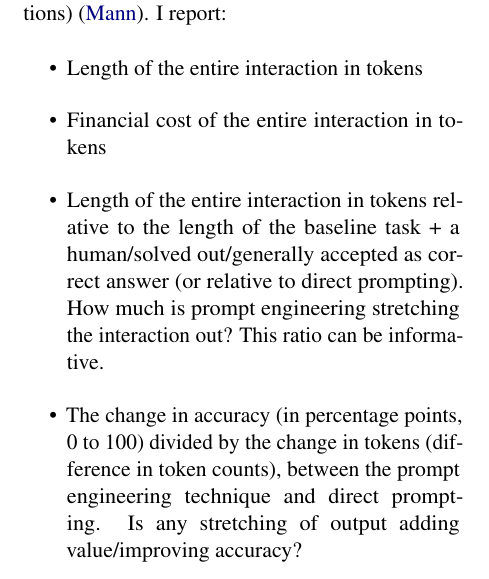
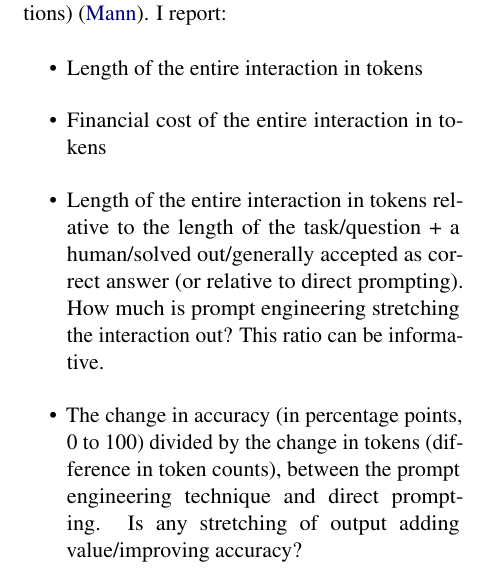
Before and after one commit to ijyliu/anlp23-project, a LaTeX paper (Proposal/Proposal - Isaac Liu.tex): part of one column of page 2 of 5, cut so that both start at the same text. Compiled offline with pdfLaTeX.

Commit message:
minor clarity edit

```diff
--- a/Proposal/Proposal - Isaac Liu.tex
+++ b/Proposal/Proposal - Isaac Liu.tex
@@ -64,7 +64,7 @@ The length of responses and interactions can effect the practicality of promptin
 \begin{itemize}
   \item Length of the entire interaction in tokens
   \item Financial cost of the entire interaction in tokens
-  \item Length of the entire interaction in tokens relative to the length of the baseline task + a human/solved out/generally accepted as correct answer (or relative to direct prompting). How much is prompt engineering stretching the interaction out? This ratio can be informative.
+  \item Length of the entire interaction in tokens relative to the length of the task/question + a human/solved out/generally accepted as correct answer (or relative to direct prompting). How much is prompt engineering stretching the interaction out? This ratio can be informative.
   \item The change in accuracy (in percentage points, 0 to 100) divided by the change in tokens (difference in token counts), between the prompt engineering technique and direct prompting. Is any stretching of output adding value/improving accuracy? % token cost of accuracy
   \begin{displaymath}
     \frac{Accuracy_{PE} - Accuracy_{B}}{Tokens_{PE} - Tokens_{B}}
```
Also changed, not shown: Proposal/Proposal - Isaac Liu.pdf, 1 other file.
